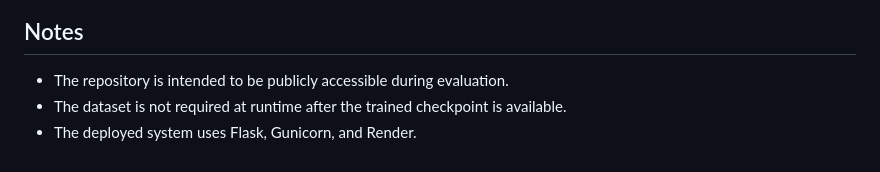
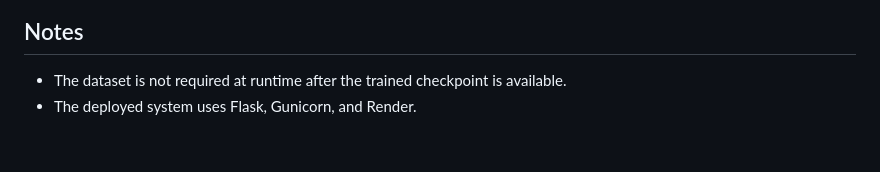
Before and after one commit to pranavv1210/safepath-ai, a Markdown page: README.md, the part around the change. Drawn GitHub-style.

```diff
--- a/README.md
+++ b/README.md
@@ -265,6 +265,5 @@ Evaluation was run on the saved checkpoint `models/trajectory_model.pth` using t
 
 ## Notes
 
-- The repository is intended to be publicly accessible during evaluation.
 - The dataset is not required at runtime after the trained checkpoint is available.
 - The deployed system uses Flask, Gunicorn, and Render.
```
